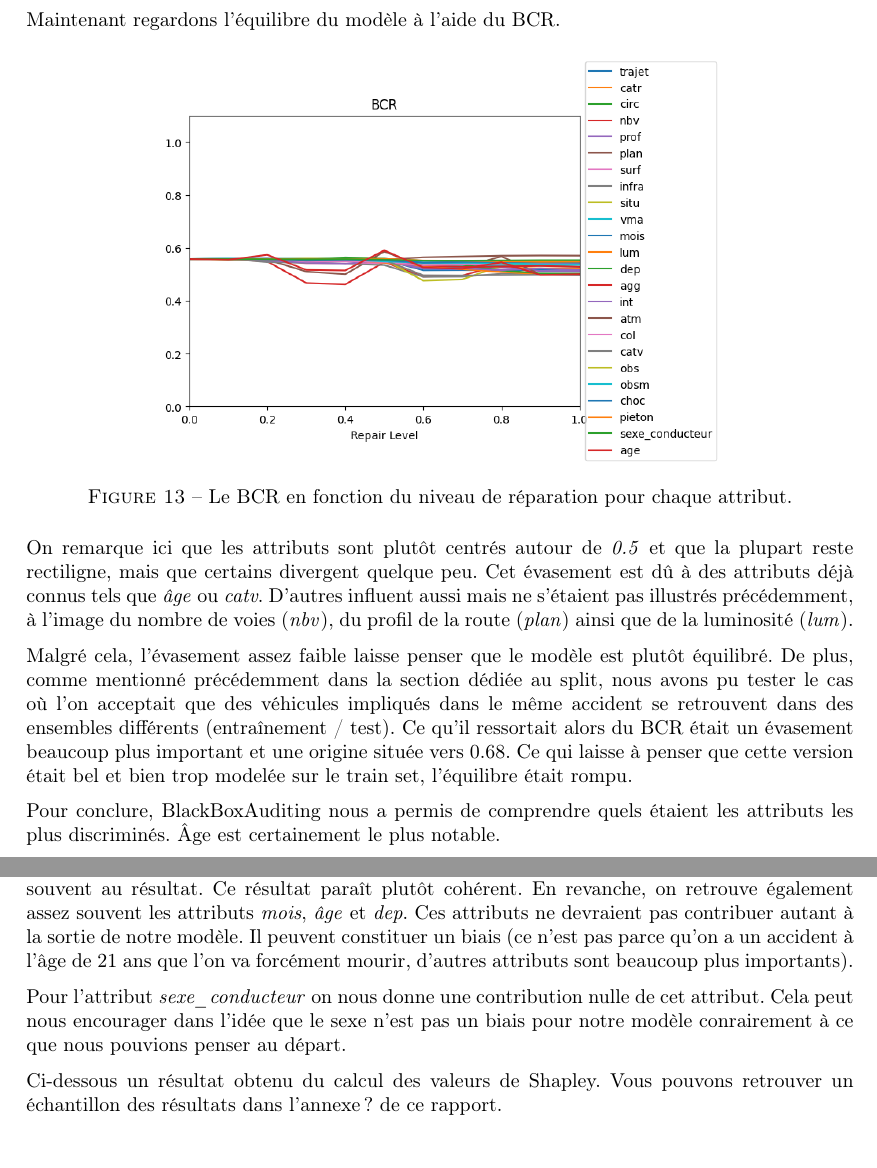
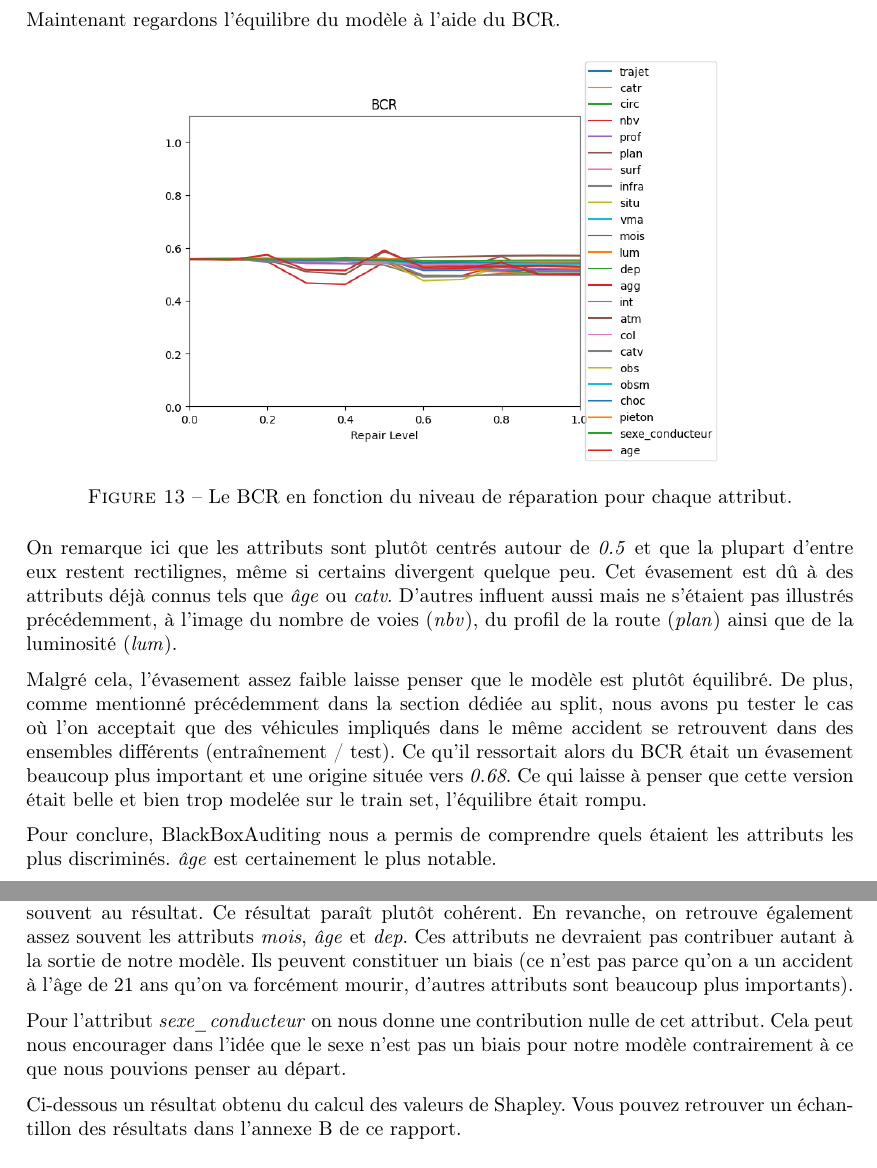
Before and after one commit to erwanlem/fairness, a LaTeX document (rapport/rapport.tex): two parts of pages 12 and 13 of 17, joined at a grey line, cut so that both start at the same text. Compiled offline with pdfLaTeX.

Commit message:
correct rapport - complete README write documentation

```diff
--- a/rapport/rapport.tex
+++ b/rapport/rapport.tex
@@ -364,17 +364,17 @@
         \caption{Le BCR en fonction du niveau de réparation pour chaque attribut.}
     \end{figure}
 
-    On remarque ici que les attributs sont plutôt centrés autour de \textit{0.5} et que la plupart reste rectiligne, mais que certains divergent
+    On remarque ici que les attributs sont plutôt centrés autour de \textit{0.5} et que la plupart d'entre eux restent rectilignes, même si certains divergent
     quelque peu. Cet évasement est dû à des attributs déjà connus tels que \textit{âge} ou \textit{catv}. D'autres influent aussi mais ne s'étaient pas
     illustrés précédemment, à l'image du nombre de voies (\textit{nbv}), du profil de la route (\textit{plan}) ainsi que de la luminosité (\textit{lum}).
 
     Malgré cela, l'évasement assez faible laisse penser que le modèle est plutôt équilibré. De plus, comme mentionné précédemment
     dans la section dédiée au split, nous avons pu tester le cas où l'on acceptait que des véhicules impliqués dans le même accident
     se retrouvent dans des ensembles différents (entraînement / test). Ce qu'il ressortait alors du BCR était un évasement beaucoup
-    plus important et une origine située vers 0.68. Ce qui laisse à penser que cette version était bel et bien trop modelée sur le train
+    plus important et une origine située vers \textit{0.68}. Ce qui laisse à penser que cette version était belle et bien trop modelée sur le train
     set, l'équilibre était rompu.
 
-    Pour conclure, BlackBoxAuditing nous a permis de comprendre quels étaient les attributs les plus discriminés. Âge est certainement le plus notable.
+    Pour conclure, BlackBoxAuditing nous a permis de comprendre quels étaient les attributs les plus discriminés. \textit{âge} est certainement le plus notable.
 
     \subsection{Expliquer le modèle avec les valeurs de Shapley}
     Afin d'analyser la contribution des différents attributs dans notre modèle, nous avons
@@ -394,16 +394,16 @@
     Ce qui ressort des résultats obtenus est que les attributs \textit{col}, \textit{choc}, \textit{obsm}, \textit{int}
     et \textit{agg} contribuent souvent au résultat. Ce résultat paraît plutôt cohérent.
     En revanche, on retrouve également assez souvent les attributs \textit{mois}, \textit{âge} et \textit{dep}. Ces
-    attributs ne devraient pas contribuer autant à la sortie de notre modèle. Il peuvent constituer un biais (ce n'est
-    pas parce qu'on a un accident à l'âge de 21 ans que l'on va forcément mourir, d'autres attributs sont beaucoup plus
+    attributs ne devraient pas contribuer autant à la sortie de notre modèle. Ils peuvent constituer un biais (ce n'est
+    pas parce qu'on a un accident à l'âge de 21 ans qu'on va forcément mourir, d'autres attributs sont beaucoup plus
     importants).
 
 
     Pour l'attribut \textit{sexe\_conducteur} on nous donne une contribution
     nulle de cet attribut. Cela peut nous encourager dans l'idée que le sexe n'est pas un biais pour notre modèle
-    conrairement à ce que nous pouvions penser au départ.
+    contrairement à ce que nous pouvions penser au départ.
 
-    Ci-dessous un résultat obtenu du calcul des valeurs de Shapley. Vous pouvons retrouver un échantillon des résultats dans l'annexe ? de ce rapport.
+    Ci-dessous un résultat obtenu du calcul des valeurs de Shapley. Vous pouvez retrouver un échantillon des résultats dans l'annexe \ref{appendix:shapley} de ce rapport.
 
 
 
```
Also changed, not shown: README.md, rapport/rapport.pdf, rapport/rapport.tex (12 more changed lines), 1 other file.
